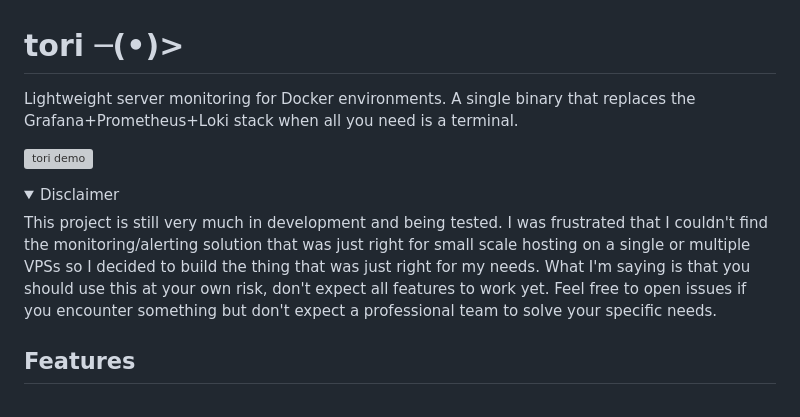
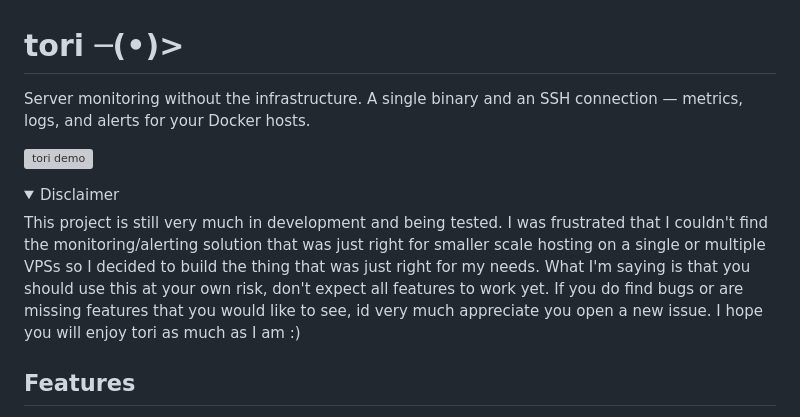
Before and after one commit to thobiasn/tori-cli, a Markdown page: README.md, the part around the change. GitHub-like rendering; folded sections open; grey boxes are pictures that could not be loaded.

Commit message:
Update README pitch text and soften disclaimer tone
Co-Authored-By: Claude Opus 4.6 <noreply@anthropic.com>

```diff
--- a/README.md
+++ b/README.md
@@ -1,13 +1,13 @@
 # tori ─(•)>
 
-Lightweight server monitoring for Docker environments. A single binary that replaces the Grafana+Prometheus+Loki stack when all you need is a terminal.
+Server monitoring without the infrastructure. A single binary and an SSH connection — metrics, logs, and alerts for your Docker hosts.
 
 ![tori demo](https://github.com/user-attachments/assets/869f8dad-3f3b-4910-a5a1-069c5e482da0)
 
 <details>
 <summary>Disclaimer</summary>
 
-This project is still very much in development and being tested. I was frustrated that I couldn't find the monitoring/alerting solution that was just right for small scale hosting on a single or multiple VPSs so I decided to build the thing that was just right for my needs. What I'm saying is that you should use this at your own risk, don't expect all features to work yet. Feel free to open issues if you encounter something but don't expect a professional team to solve your specific needs.
+This project is still very much in development and being tested. I was frustrated that I couldn't find the monitoring/alerting solution that was just right for smaller scale hosting on a single or multiple VPSs so I decided to build the thing that was just right for my needs. What I'm saying is that you should use this at your own risk, don't expect all features to work yet. If you do find bugs or are missing features that you would like to see, id very much appreciate you open a new issue. I hope you will enjoy tori as much as I am :)
 
 </details>
 
```
